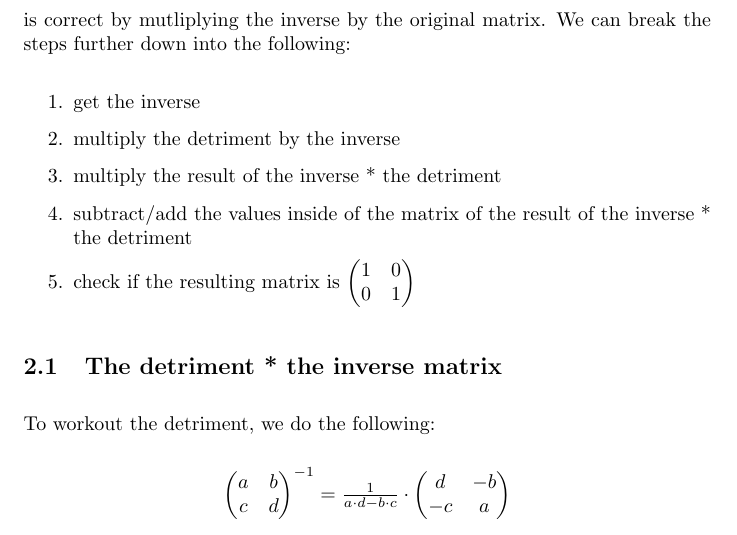
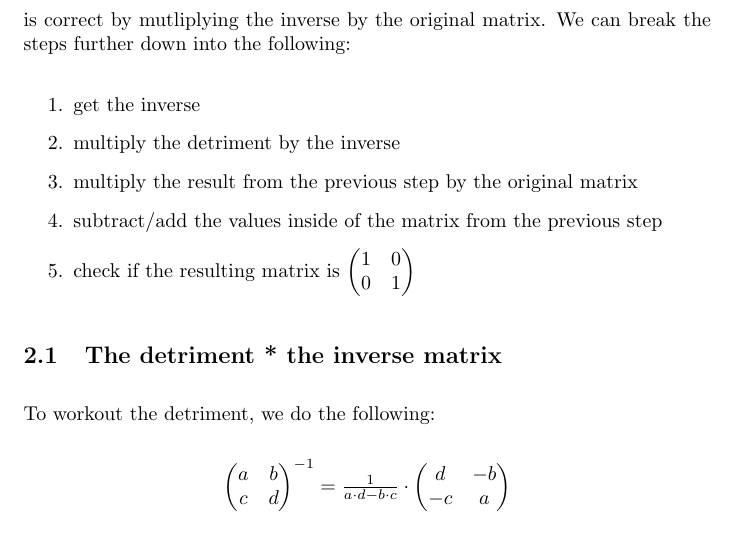
Before and after one commit to blacknand/maths-docs, a LaTeX document (maths-docs/vectors and matricies/Inversion of 2x2 matricies.tex): part of page 2 of 3, cut so that both start at the same text. Compiled offline with pdfLaTeX.

Commit message:
rewrite steps

```diff
--- a/maths-docs/vectors and matricies/Inversion of 2x2 matricies.tex
+++ b/maths-docs/vectors and matricies/Inversion of 2x2 matricies.tex
@@ -48,8 +48,8 @@ If it does then you can find the inverse, and then check if the inverse is corre
 \begin{steps}
     \item get the inverse
     \item multiply the detriment by the inverse
-    \item multiply the result of the inverse * the detriment
-    \item subtract/add the values inside of the matrix of the result of the inverse * the detriment
+    \item multiply the result from the previous step by the original matrix
+    \item subtract/add the values inside of the matrix from the previous step
     \item check if the resulting matrix is \( \begin{pmatrix} 1 & 0\\0 & 1 \end{pmatrix} \)
 \end{steps}
 
```
Also changed, not shown: maths-docs/vectors and matricies/Inversion of 2x2 matricies.pdf.
